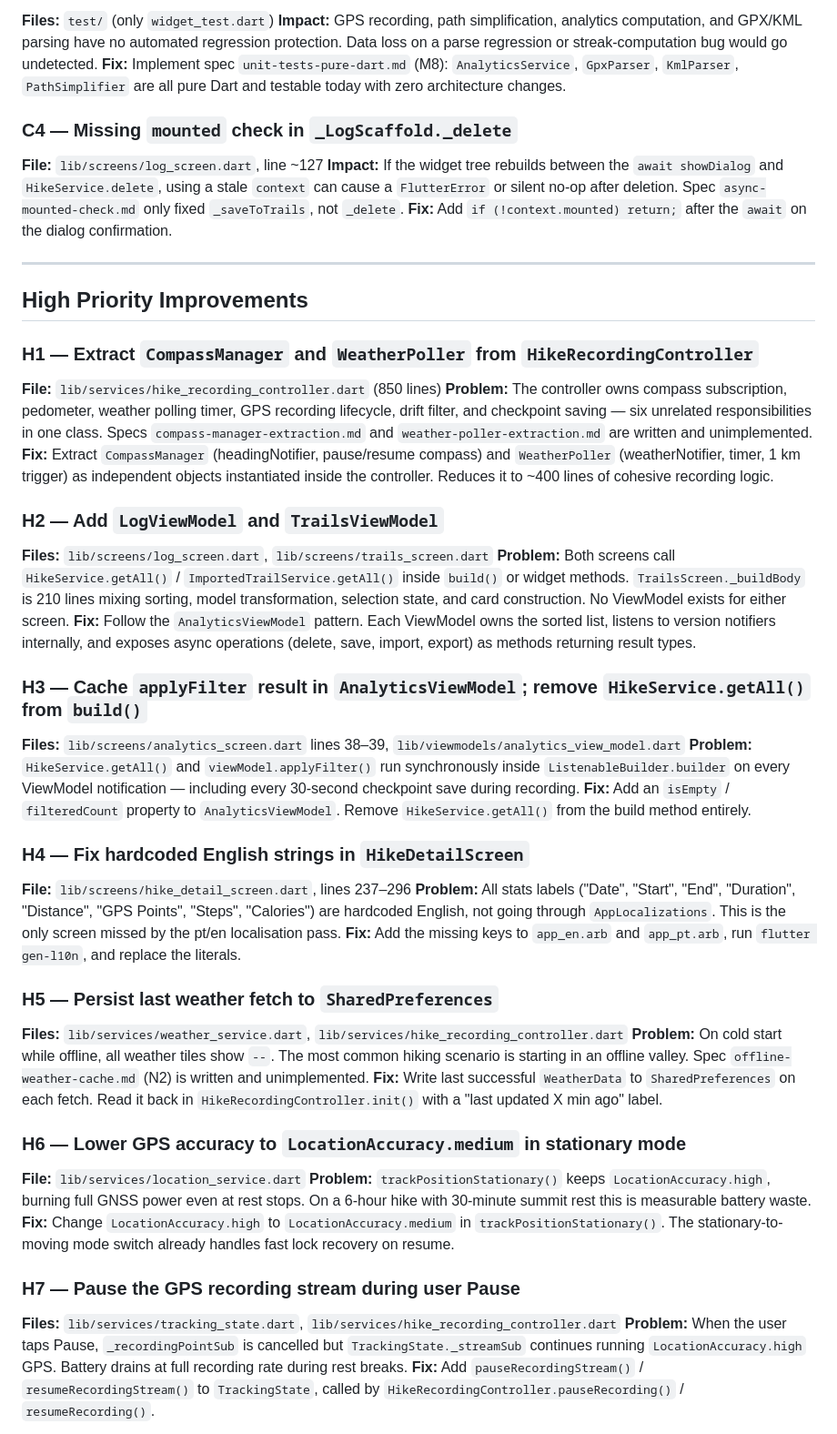
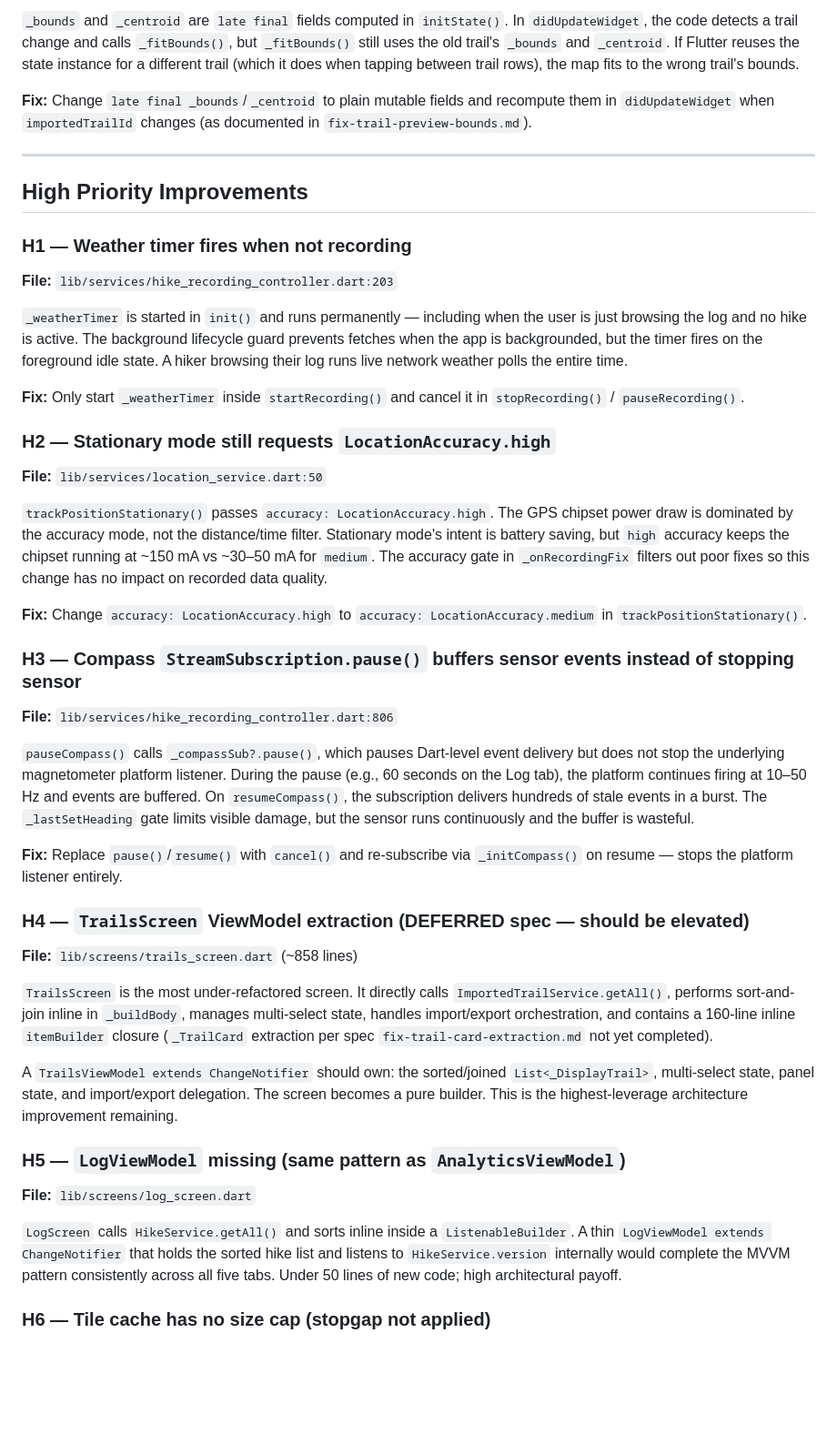
Before and after one commit to david12345/hike, a Markdown page: docs/analysis-report.md, the part around one of its changes. Shown at 91% size. Drawn GitHub-style; blank space fills up the shorter version.

```diff
--- a/docs/analysis-report.md
+++ b/docs/analysis-report.md
@@ -68,56 +47,49 @@ Tests: 1 file (default widget_test.dart — not meaningful)
 
-**Files:** `test/` (only `widget_test.dart`)
-**Impact:** GPS recording, path simplification, analytics computation, and GPX/KML parsing have no automated regression protection. Data loss on a parse regression or streak-computation bug would go undetected.
-**Fix:** Implement spec `unit-tests-pure-dart.md` (M8): `AnalyticsService`, `GpxParser`, `KmlParser`, `PathSimplifier` are all pure Dart and testable today with zero architecture changes.
+`_bounds` and `_centroid` are `late final` fields computed in `initState()`. In `didUpdateWidget`, the code detects a trail change and calls `_fitBounds()`, but `_fitBounds()` still uses the old trail's `_bounds` and `_centroid`. If Flutter reuses the state instance for a different trail (which it does when tapping between trail rows), the map fits to the wrong trail's bounds.
 
-### C4 — Missing `mounted` check in `_LogScaffold._delete`
-
-**File:** `lib/screens/log_screen.dart`, line ~127
-**Impact:** If the widget tree rebuilds between the `await showDialog` and `HikeService.delete`, using a stale `context` can cause a `FlutterError` or silent no-op after deletion. Spec `async-mounted-check.md` only fixed `_saveToTrails`, not `_delete`.
-**Fix:** Add `if (!context.mounted) return;` after the `await` on the dialog confirmation.
+**Fix:** Change `late final _bounds`/`_centroid` to plain mutable fields and recompute them in `didUpdateWidget` when `importedTrailId` changes (as documented in `fix-trail-preview-bounds.md`).
 
 ---
 
 ## High Priority Improvements
 
-### H1 — Extract `CompassManager` and `WeatherPoller` from `HikeRecordingController`
+### H1 — Weather timer fires when not recording
 
-**File:** `lib/services/hike_recording_controller.dart` (850 lines)
-**Problem:** The controller owns compass subscription, pedometer, weather polling timer, GPS recording lifecycle, drift filter, and checkpoint saving — six unrelated responsibilities in one class. Specs `compass-manager-extraction.md` and `weather-poller-extraction.md` are written and unimplemented.
-**Fix:** Extract `CompassManager` (headingNotifier, pause/resume compass) and `WeatherPoller` (weatherNotifier, timer, 1 km trigger) as independent objects instantiated inside the controller. Reduces it to ~400 lines of cohesive recording logic.
+**File:** `lib/services/hike_recording_controller.dart:203`
 
-### H2 — Add `LogViewModel` and `TrailsViewModel`
+`_weatherTimer` is started in `init()` and runs permanently — including when the user is just browsing the log and no hike is active. The background lifecycle guard prevents fetches when the app is backgrounded, but the timer fires on the foreground idle state. A hiker browsing their log runs live network weather polls the entire time.
 
-**Files:** `lib/screens/log_screen.dart`, `lib/screens/trails_screen.dart`
-**Problem:** Both screens call `HikeService.getAll()` / `ImportedTrailService.getAll()` inside `build()` or widget methods. `TrailsScreen._buildBody` is 210 lines mixing sorting, model transformation, selection state, and card construction. No ViewModel exists for either screen.
-**Fix:** Follow the `AnalyticsViewModel` pattern. Each ViewModel owns the sorted list, listens to version notifiers internally, and exposes async operations (delete, save, import, export) as methods returning result types.
+**Fix:** Only start `_weatherTimer` inside `startRecording()` and cancel it in `stopRecording()` / `pauseRecording()`.
 
-### H3 — Cache `applyFilter` result in `AnalyticsViewModel`; remove `HikeService.getAll()` from `build()`
+### H2 — Stationary mode still requests `LocationAccuracy.high`
 
-**Files:** `lib/screens/analytics_screen.dart` lines 38–39, `lib/viewmodels/analytics_view_model.dart`
-**Problem:** `HikeService.getAll()` and `viewModel.applyFilter()` run synchronously inside `ListenableBuilder.builder` on every ViewModel notification — including every 30-second checkpoint save during recording.
-**Fix:** Add an `isEmpty` / `filteredCount` property to `AnalyticsViewModel`. Remove `HikeService.getAll()` from the build method entirely.
+**File:** `lib/services/location_service.dart:50`
 
-### H4 — Fix hardcoded English strings in `HikeDetailScreen`
+`trackPositionStationary()` passes `accuracy: LocationAccuracy.high`. The GPS chipset power draw is dominated by the accuracy mode, not the distance/time filter. Stationary mode's intent is battery saving, but `high` accuracy keeps the chipset running at ~150 mA vs ~30–50 mA for `medium`. The accuracy gate in `_onRecordingFix` filters out poor fixes so this change has no impact on recorded data quality.
 
-**File:** `lib/screens/hike_detail_screen.dart`, lines 237–296
-**Problem:** All stats labels ("Date", "Start", "End", "Duration", "Distance", "GPS Points", "Steps", "Calories") are hardcoded English, not going through `AppLocalizations`. This is the only screen missed by the pt/en localisation pass.
-**Fix:** Add the missing keys to `app_en.arb` and `app_pt.arb`, run `flutter gen-l10n`, and replace the literals.
+**Fix:** Change `accuracy: LocationAccuracy.high` to `accuracy: LocationAccuracy.medium` in `trackPositionStationary()`.
 
-### H5 — Persist last weather fetch to `SharedPreferences`
+### H3 — Compass `StreamSubscription.pause()` buffers sensor events instead of stopping sensor
 
-**Files:** `lib/services/weather_service.dart`, `lib/services/hike_recording_controller.dart`
-**Problem:** On cold start while offline, all weather tiles show `--`. The most common hiking scenario is starting in an offline valley. Spec `offline-weather-cache.md` (N2) is written and unimplemented.
-**Fix:** Write last successful `WeatherData` to `SharedPreferences` on each fetch. Read it back in `HikeRecordingController.init()` with a "last updated X min ago" label.
+**File:** `lib/services/hike_recording_controller.dart:806`
 
-### H6 — Lower GPS accuracy to `LocationAccuracy.medium` in stationary mode
+`pauseCompass()` calls `_compassSub?.pause()`, which pauses Dart-level event delivery but does not stop the underlying magnetometer platform listener. During the pause (e.g., 60 seconds on the Log tab), the platform continues firing at 10–50 Hz and events are buffered. On `resumeCompass()`, the subscription delivers hundreds of stale events in a burst. The `_lastSetHeading` gate limits visible damage, but the sensor runs continuously and the buffer is wasteful.
 
-**File:** `lib/services/location_service.dart`
-**Problem:** `trackPositionStationary()` keeps `LocationAccuracy.high`, burning full GNSS power even at rest stops. On a 6-hour hike with 30-minute summit rest this is measurable battery waste.
-**Fix:** Change `LocationAccuracy.high` to `LocationAccuracy.medium` in `trackPositionStationary()`. The stationary-to-moving mode switch already handles fast lock recovery on resume.
+**Fix:** Replace `pause()`/`resume()` with `cancel()` and re-subscribe via `_initCompass()` on resume — stops the platform listener entirely.
 
-### H7 — Pause the GPS recording stream during user Pause
+### H4 — `TrailsScreen` ViewModel extraction (DEFERRED spec — should be elevated)
 
-**Files:** `lib/services/tracking_state.dart`, `lib/services/hike_recording_controller.dart`
-**Problem:** When the user taps Pause, `_recordingPointSub` is cancelled but `TrackingState._streamSub` continues running `LocationAccuracy.high` GPS. Battery drains at full recording rate during rest breaks.
-**Fix:** Add `pauseRecordingStream()` / `resumeRecordingStream()` to `TrackingState`, called by `HikeRecordingController.pauseRecording()` / `resumeRecording()`.
+**File:** `lib/screens/trails_screen.dart` (~858 lines)
+
+`TrailsScreen` is the most under-refactored screen. It directly calls `ImportedTrailService.getAll()`, performs sort-and-join inline in `_buildBody`, manages multi-select state, handles import/export orchestration, and contains a 160-line inline `itemBuilder` closure (`_TrailCard` extraction per spec `fix-trail-card-extraction.md` not yet completed).
+
+A `TrailsViewModel extends ChangeNotifier` should own: the sorted/joined `List<_DisplayTrail>`, multi-select state, panel state, and import/export delegation. The screen becomes a pure builder. This is the highest-leverage architecture improvement remaining.
+
+### H5 — `LogViewModel` missing (same pattern as `AnalyticsViewModel`)
+
+**File:** `lib/screens/log_screen.dart`
+
+`LogScreen` calls `HikeService.getAll()` and sorts inline inside a `ListenableBuilder`. A thin `LogViewModel extends ChangeNotifier` that holds the sorted hike list and listens to `HikeService.version` internally would complete the MVVM pattern consistently across all five tabs. Under 50 lines of new code; high architectural payoff.
+
+### H6 — Tile cache has no size cap (stopgap not applied)
+
```
Also changed, not shown: other parts of docs/analysis-report.md (+159 -133 lines).
